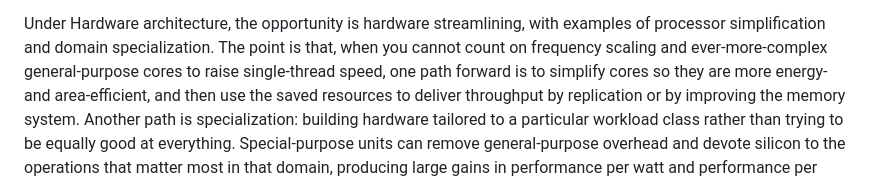
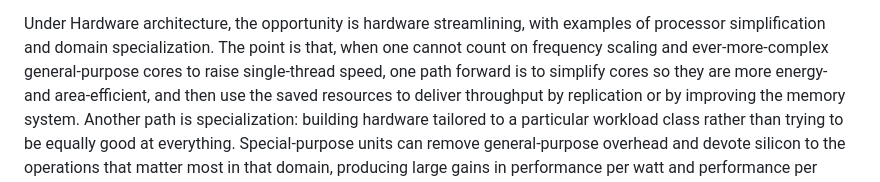
Before and after one commit to Aghiadkh-DE/Algorithm-Engineering, a Markdown page: Assignments/Week 2/explanation_performance_gains.md, the part around the change. Rendered like a GitHub page.

```diff
--- a/Assignments/Week 2/explanation_performance_gains.md
+++ b/Assignments/Week 2/explanation_performance_gains.md
@@ -33,7 +33,7 @@ execution can lead to methods that scale better and waste less time and energy o
 
 
 Under Hardware architecture, the opportunity is hardware streamlining, with examples of processor simplification and domain
-specialization. The point is that, when you cannot count on frequency scaling and ever-more-complex general-purpose cores to
+specialization. The point is that, when one cannot count on frequency scaling and ever-more-complex general-purpose cores to
 raise single-thread speed, one path forward is to simplify cores so they are more energy- and area-efficient, and then use the
 saved resources to deliver throughput by replication or by improving the memory system. Another path is specialization: building
 hardware tailored to a particular workload class rather than trying to be equally good at everything. Special-purpose units can
```
Also changed, not shown: Assignments/Week 1/discussion.md (+15 -15 lines), Assignments/Week 3/answers.md (added, +16 -0 lines).
